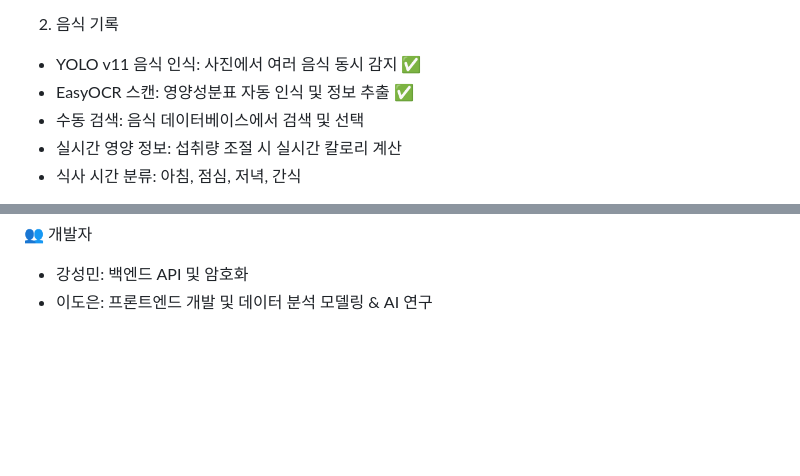
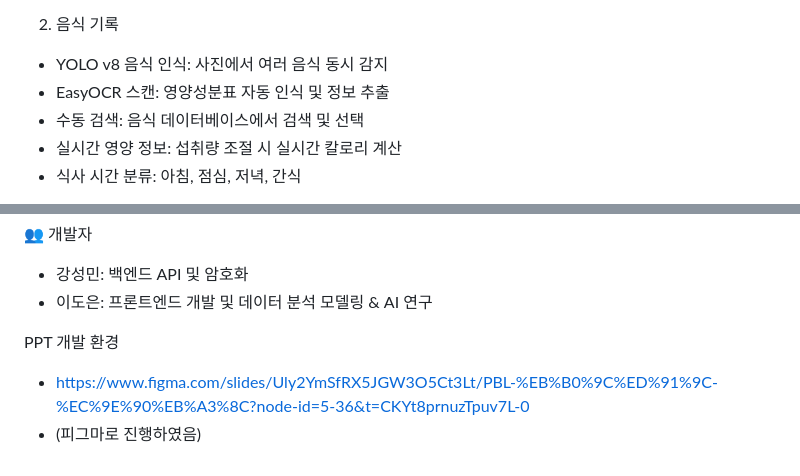
Before and after one commit to doun0310/PBL_Test, a Markdown page: README.md, 2 parts joined by grey strips. Drawn GitHub-style; blank space fills up the shorter version.

```diff
--- a/README.md
+++ b/README.md
@@ -36,8 +36,8 @@ Flutter와 Dart를 이용한 현대적인 식단 및 칼로리 추적 모바일
 - 직관적인 하단 네비게이션 바
 
 2. 음식 기록
-- YOLO v11 음식 인식: 사진에서 여러 음식 동시 감지 ✅
-- EasyOCR 스캔: 영양성분표 자동 인식 및 정보 추출 ✅
+- YOLO v8 음식 인식: 사진에서 여러 음식 동시 감지
+- EasyOCR 스캔: 영양성분표 자동 인식 및 정보 추출
 - 수동 검색: 음식 데이터베이스에서 검색 및 선택
 - 실시간 영양 정보: 섭취량 조절 시 실시간 칼로리 계산
 - 식사 시간 분류: 아침, 점심, 저녁, 간식
@@ -293,3 +293,7 @@ Collaborative Filtering 알고리즘
 
 - 강성민: 백엔드 API 및 암호화
 - 이도은: 프론트엔드 개발 및 데이터 분석 모델링 & AI 연구
+
+PPT 개발 환경
+- https://www.figma.com/slides/Uly2YmSfRX5JGW3O5Ct3Lt/PBL-%EB%B0%9C%ED%91%9C-%EC%9E%90%EB%A3%8C?node-id=5-36&t=CKYt8prnuzTpuv7L-0
+- (피그마로 진행하였음)
```
Also changed, not shown: other parts of README.md (+3 -3 lines).
